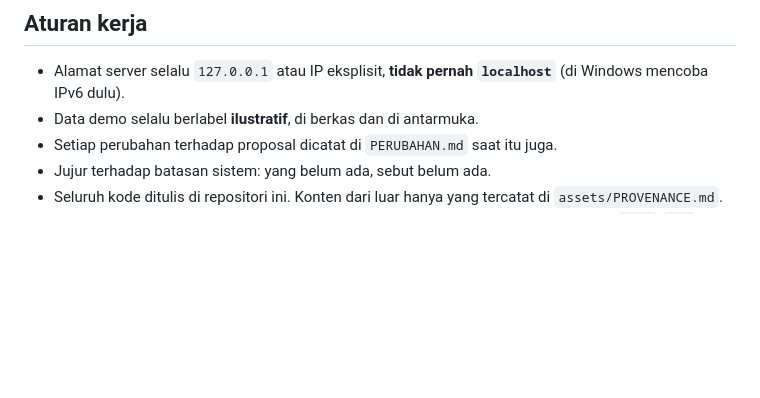
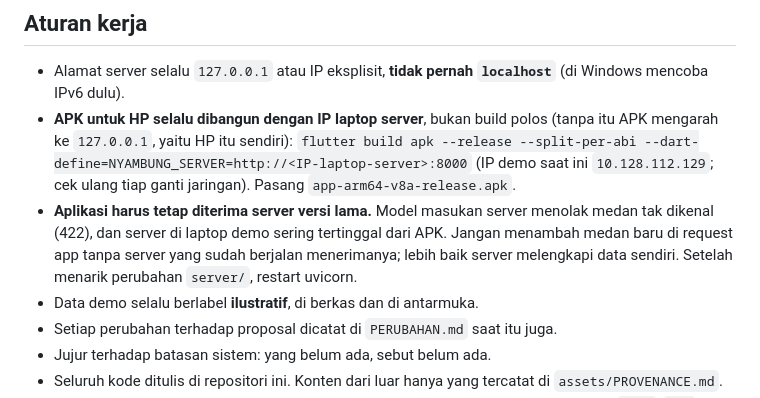
Before and after one commit to MikaelAdikara/Nyambung, a Markdown page: CLAUDE.md, the part around the change. Drawn GitHub-style; blank space fills up the shorter version.

Commit message:
Document building the APK with the server laptop IP and staying compatible with older servers

```diff
--- a/CLAUDE.md
+++ b/CLAUDE.md
@@ -143,6 +143,13 @@ minta ke jalur 1 lewat status dan lisan.
 ## Aturan kerja
 
 - Alamat server selalu `127.0.0.1` atau IP eksplisit, **tidak pernah `localhost`** (di Windows mencoba IPv6 dulu).
+- **APK untuk HP selalu dibangun dengan IP laptop server**, bukan build polos (tanpa itu APK mengarah ke
+  `127.0.0.1`, yaitu HP itu sendiri):
+  `flutter build apk --release --split-per-abi --dart-define=NYAMBUNG_SERVER=http://<IP-laptop-server>:8000`
+  (IP demo saat ini `10.128.112.129`; cek ulang tiap ganti jaringan). Pasang `app-arm64-v8a-release.apk`.
+- **Aplikasi harus tetap diterima server versi lama.** Model masukan server menolak medan tak dikenal (422), dan
+  server di laptop demo sering tertinggal dari APK. Jangan menambah medan baru di request app tanpa server yang sudah
+  berjalan menerimanya; lebih baik server melengkapi data sendiri. Setelah menarik perubahan `server/`, restart uvicorn.
 - Data demo selalu berlabel **ilustratif**, di berkas dan di antarmuka.
 - Setiap perubahan terhadap proposal dicatat di `PERUBAHAN.md` saat itu juga.
 - Jujur terhadap batasan sistem: yang belum ada, sebut belum ada.
```
